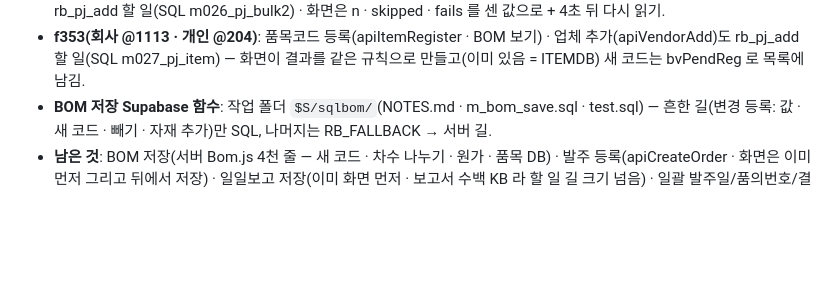
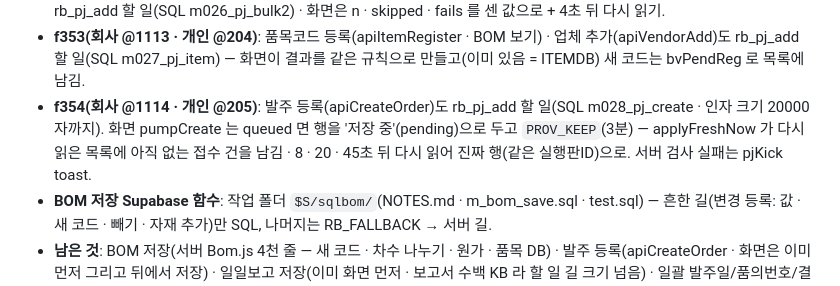
Before and after one commit to day614/meditherapy, a Markdown page: CLAUDE.md, the part around the change. Drawn GitHub-style; blank space fills up the shorter version.

Commit message:
f354: 발주 등록 Supabase 할 일 기록
Co-Authored-By: Claude Opus 5.5 <noreply@anthropic.com>
Claude-Session: https://claude.ai/code/session_01PfgHuQK1fGmiYP3GsPi2ag

```diff
--- a/CLAUDE.md
+++ b/CLAUDE.md
@@ -100,6 +100,7 @@
 - **f351(회사 @1111 · 개인 @202 — 개인용 버전 정리됨 · f350p @201 먼저)**: "일일보고 피드백 확인이 안 눌림" — 누르면 ✓ 확인으로 바뀌지만 15초마다 도는 `apiDailyFbSync` 가 시트 · 서버 이슈 캐시(issAllCached_ · 30분)를 읽어 '확인 안 됨(0)'으로 답해 되돌림(이슈는 f318 부터 Supabase 직접 저장 · 시트는 1분 뒤). → 이슈 직접 저장이 켜져 있으면 Supabase 사본(sheet_rows 이슈 탭)에서 읽고 바뀜 표시로 건너뛰지 않음 + 화면은 내가 3분 안에 확인한 건 안 되돌림(`done.mine`). Playwright 목업(일일보고 v7 · 이슈 한 줄)으로 확인 클릭 → ✓ 확인 · apiIssueFeedback 호출 확인. **교훈: 직접 저장으로 옮긴 탭을 서버 쪽에서 읽는 곳(캐시 · 시트)도 Supabase 사본으로 바꿔야 한다.**
 - **f352(회사 @1112)**: 일괄 품의번호(apiBulkDoc) · 결재번호(apiBulkApprovalNo) · 발주일(apiBulkOrderDate)도 rb_pj_add 할 일(SQL m026_pj_bulk2) · 화면은 n · skipped · fails 를 센 값으로 + 4초 뒤 다시 읽기.
 - **f353(회사 @1113 · 개인 @204)**: 품목코드 등록(apiItemRegister · BOM 보기) · 업체 추가(apiVendorAdd)도 rb_pj_add 할 일(SQL m027_pj_item) — 화면이 결과를 같은 규칙으로 만들고(이미 있음 = ITEMDB) 새 코드는 bvPendReg 로 목록에 남김.
+- **f354(회사 @1114 · 개인 @205)**: 발주 등록(apiCreateOrder)도 rb_pj_add 할 일(SQL m028_pj_create · 인자 크기 20000자까지). 화면 pumpCreate 는 queued 면 행을 '저장 중'(pending)으로 두고 `PROV_KEEP`(3분) — applyFreshNow 가 다시 읽은 목록에 아직 없는 접수 건을 남김 · 8 · 20 · 45초 뒤 다시 읽어 진짜 행(같은 실행판ID)으로. 서버 검사 실패는 pjKick toast.
 - **BOM 저장 Supabase 함수**: 작업 폴더 `$S/sqlbom/`(NOTES.md · m_bom_save.sql · test.sql) — 흔한 길(변경 등록: 값 · 새 코드 · 빼기 · 자재 추가)만 SQL, 나머지는 RB_FALLBACK → 서버 길.
 - **남은 것**: BOM 저장(서버 Bom.js 4천 줄 — 새 코드 · 차수 나누기 · 원가 · 품목 DB) · 발주 등록(apiCreateOrder · 화면은 이미 먼저 그리고 뒤에서 저장) · 일일보고 저장(이미 화면 먼저 · 보고서 수백 KB 라 할 일 길 크기 넘음) · 일괄 발주일/품의번호/결재번호 · 품목코드 등록 · 업체 추가 · 첫 화면/일일보고 직접 읽기.
 - **남은 저장(서버 길)**: 발주 수정 수량 · 단가 · 날짜 · 결재번호 · 발주 등록 · BOM 저장/정정 · apiSampleLog · apiSampleDone · apiSampleAdd · apiSetState 등. 많이 쓰는 것부터.
```
